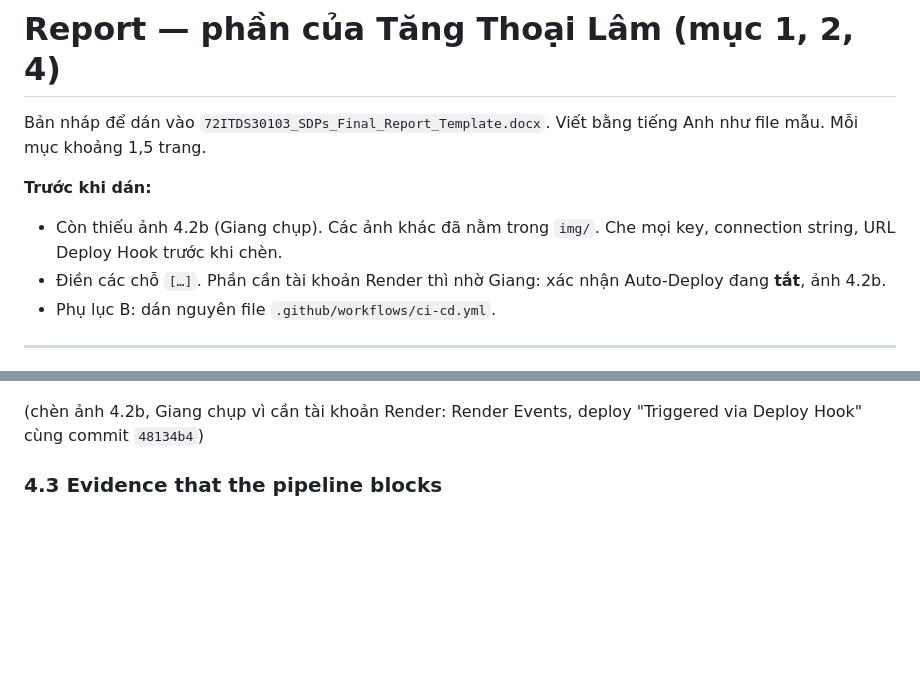
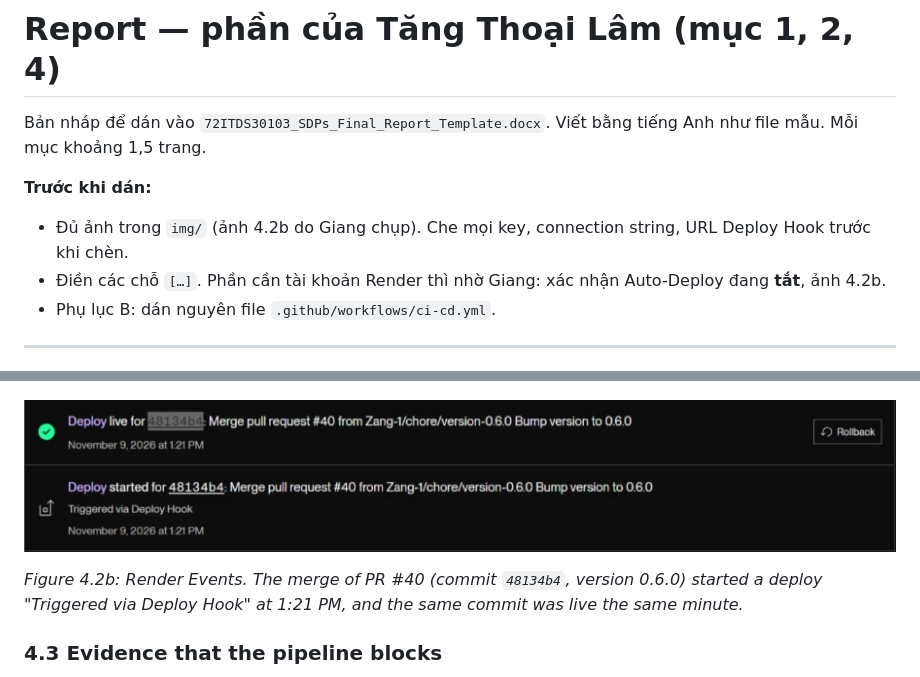
Before and after one commit to Zang-1/Vehicle-Maintenance-Log, a Markdown page: docs/report/lam.md, 2 parts joined by grey strips. GitHub-like rendering; pictures changed too: docs/report/img/fig-4-2b-render-events.png (added); blank space fills up the shorter version.

```diff
--- a/docs/report/lam.md
+++ b/docs/report/lam.md
@@ -3,7 +3,7 @@
 Bản nháp để dán vào `72ITDS30103_SDPs_Final_Report_Template.docx`. Viết bằng tiếng Anh như file mẫu. Mỗi mục khoảng 1,5 trang.
 
 **Trước khi dán:**
-- Còn thiếu ảnh 4.2b (Giang chụp). Các ảnh khác đã nằm trong `img/`. Che mọi key, connection string, URL Deploy Hook trước khi chèn.
+- Đủ ảnh trong `img/` (ảnh 4.2b do Giang chụp). Che mọi key, connection string, URL Deploy Hook trước khi chèn.
 - Điền các chỗ `[…]`. Phần cần tài khoản Render thì nhờ Giang: xác nhận Auto-Deploy đang **tắt**, ảnh 4.2b.
 - Phụ lục B: dán nguyên file `.github/workflows/ci-cd.yml`.
 
@@ -150,7 +150,9 @@ A change is live about one minute after the merge (58 to 70 s in this measuremen
 
 ![Figure 4.2a: Run 42572466362, the merge of PR #40](img/fig-4-2a-actions-run.png)
 
-(chèn ảnh 4.2b, Giang chụp vì cần tài khoản Render: Render Events, deploy "Triggered via Deploy Hook" cùng commit `48134b4`)
+![Figure 4.2b: Render Events for commit 48134b4](img/fig-4-2b-render-events.png)
+
+*Figure 4.2b: Render Events. The merge of PR #40 (commit `48134b4`, version 0.6.0) started a deploy "Triggered via Deploy Hook" at 1:21 PM, and the same commit was live the same minute.*
 
 ### 4.3 Evidence that the pipeline blocks
 
```
Also changed, not shown: docs/report/giang.md (+9 -4 lines).
